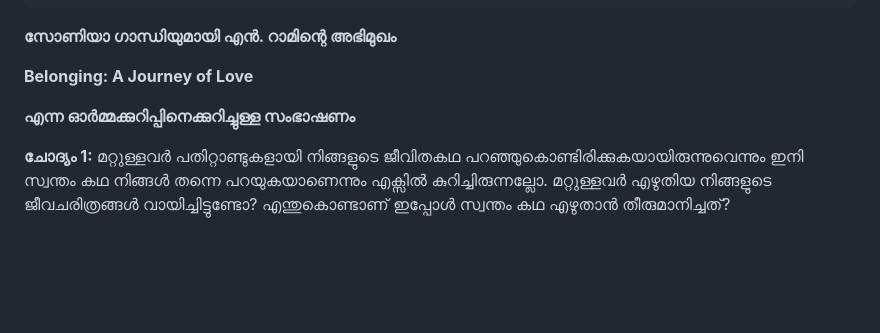
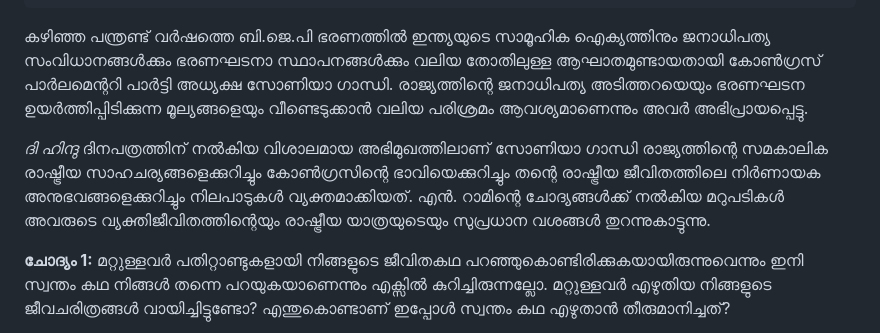
Before and after one commit to hashin/udfgov, a Markdown page: src/opinion/2026-11-07-060800.md, the part around one of its changes. Drawn GitHub-style; blank space fills up the shorter version.

Commit message:
Update Opinion piece “2026-11-07-060800”

```diff
--- a/src/opinion/2026-11-07-060800.md
+++ b/src/opinion/2026-11-07-060800.md
@@ -10,11 +10,10 @@ summary: "ഹാർപ്പർകോളിൻസ് ഇന്ത്യ പ്
   നിരവധി ചോദ്യങ്ങൾക്ക് സോണിയാ ഗാന്ധി നൽകിയ ഉത്തരങ്ങളിൽ നിന്ന്.."
 date: 2026-11-07T11:38:00.000+05:30
 ---
-**സോണിയാ ഗാന്ധിയുമായി എൻ. റാമിന്റെ അഭിമുഖം**
+കഴിഞ്ഞ പന്ത്രണ്ട് വർഷത്തെ ബി.ജെ.പി ഭരണത്തിൽ ഇന്ത്യയുടെ സാമൂഹിക ഐക്യത്തിനും ജനാധിപത്യ സംവിധാനങ്ങൾക്കും ഭരണഘടനാ സ്ഥാപനങ്ങൾക്കും വലിയ തോതിലുള്ള ആഘാതമുണ്ടായതായി കോൺഗ്രസ് പാർലമെന്ററി പാർട്ടി അധ്യക്ഷ സോണിയാ ഗാന്ധി. രാജ്യത്തിന്റെ ജനാധിപത്യ അടിത്തറയെയും ഭരണഘടന ഉയർത്തിപ്പിടിക്കുന്ന മൂല്യങ്ങളെയും വീണ്ടെടുക്കാൻ വലിയ പരിശ്രമം ആവശ്യമാണെന്നും അവർ അഭിപ്രായപ്പെട്ടു.
 
-**Belonging: A Journey of Love**
+*ദി ഹിന്ദു* ദിനപത്രത്തിന് നൽകിയ വിശാലമായ അഭിമുഖത്തിലാണ് സോണിയാ ഗാന്ധി രാജ്യത്തിന്റെ സമകാലിക രാഷ്ട്രീയ സാഹചര്യങ്ങളെക്കുറിച്ചും കോൺഗ്രസിന്റെ ഭാവിയെക്കുറിച്ചും തന്റെ രാഷ്ട്രീയ ജീവിതത്തിലെ നിർണായക അനുഭവങ്ങളെക്കുറിച്ചും നിലപാടുകൾ വ്യക്തമാക്കിയത്. എൻ. റാമിന്റെ ചോദ്യങ്ങൾക്ക്  നൽകിയ മറുപടികൾ അവരുടെ വ്യക്തിജീവിതത്തിന്റെയും രാഷ്ട്രീയ യാത്രയുടെയും സുപ്രധാന വശങ്ങൾ തുറന്നുകാട്ടുന്നു.
 
-**എന്ന ഓർമ്മക്കുറിപ്പിനെക്കുറിച്ചുള്ള സംഭാഷണം**
 
 **ചോദ്യം 1:**
 മറ്റുള്ളവർ പതിറ്റാണ്ടുകളായി നിങ്ങളുടെ ജീവിതകഥ പറഞ്ഞുകൊണ്ടിരിക്കുകയായിരുന്നുവെന്നും ഇനി സ്വന്തം കഥ നിങ്ങൾ തന്നെ പറയുകയാണെന്നും എക്സിൽ കുറിച്ചിരുന്നല്ലോ. മറ്റുള്ളവർ എഴുതിയ നിങ്ങളുടെ ജീവചരിത്രങ്ങൾ വായിച്ചിട്ടുണ്ടോ? എന്തുകൊണ്ടാണ് ഇപ്പോൾ സ്വന്തം കഥ എഴുതാൻ തീരുമാനിച്ചത്?
```
Also changed, not shown: other parts of src/opinion/2026-11-07-060800.md (+0 -3 lines).
